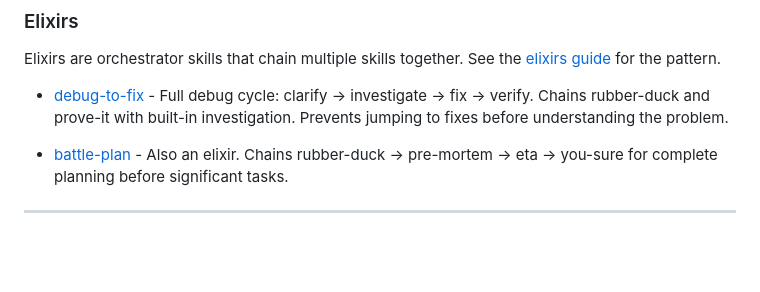
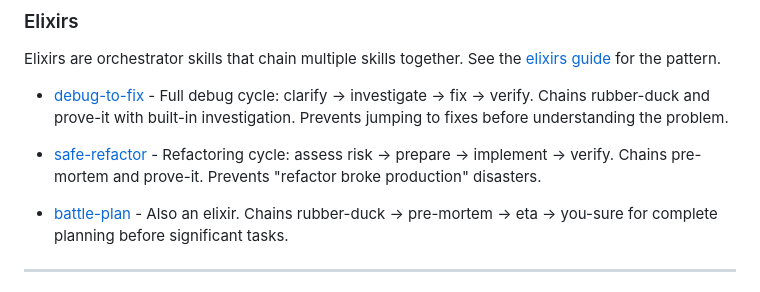
Before and after one commit to ElliotJLT/Claude-Skill-Potions, a Markdown page: README.md, the part around one of its changes. Drawn GitHub-style; blank space fills up the shorter version.

```diff
--- a/README.md
+++ b/README.md
@@ -63,6 +72,8 @@ cat ~/.claude/skills/skills/dont-be-greedy/SKILL.md >> ~/.claude/CLAUDE.md
 Elixirs are orchestrator skills that chain multiple skills together. See the [elixirs guide](docs/elixirs.md) for the pattern.
 
 - [debug-to-fix](skills/debug-to-fix) - Full debug cycle: clarify → investigate → fix → verify. Chains rubber-duck and prove-it with built-in investigation. Prevents jumping to fixes before understanding the problem.
+
+- [safe-refactor](skills/safe-refactor) - Refactoring cycle: assess risk → prepare → implement → verify. Chains pre-mortem and prove-it. Prevents "refactor broke production" disasters.
 
 - [battle-plan](skills/battle-plan) - Also an elixir. Chains rubber-duck → pre-mortem → eta → you-sure for complete planning before significant tasks.
 
```
Also changed, not shown: other parts of README.md (+10 -1 lines), docs/elixirs.md (+1 -0 lines), skills/safe-refactor/SKILL.md (added, +268 -0 lines).
